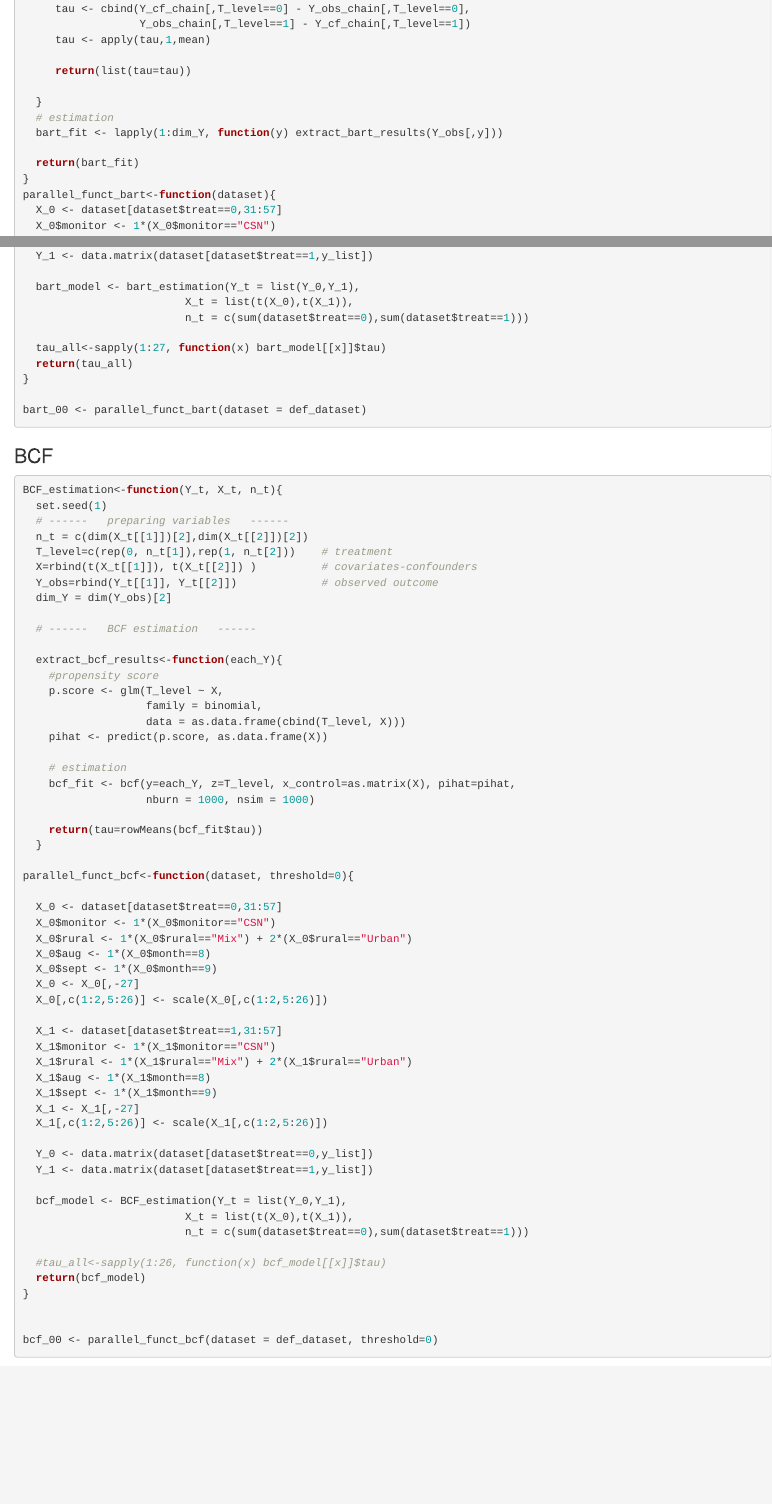
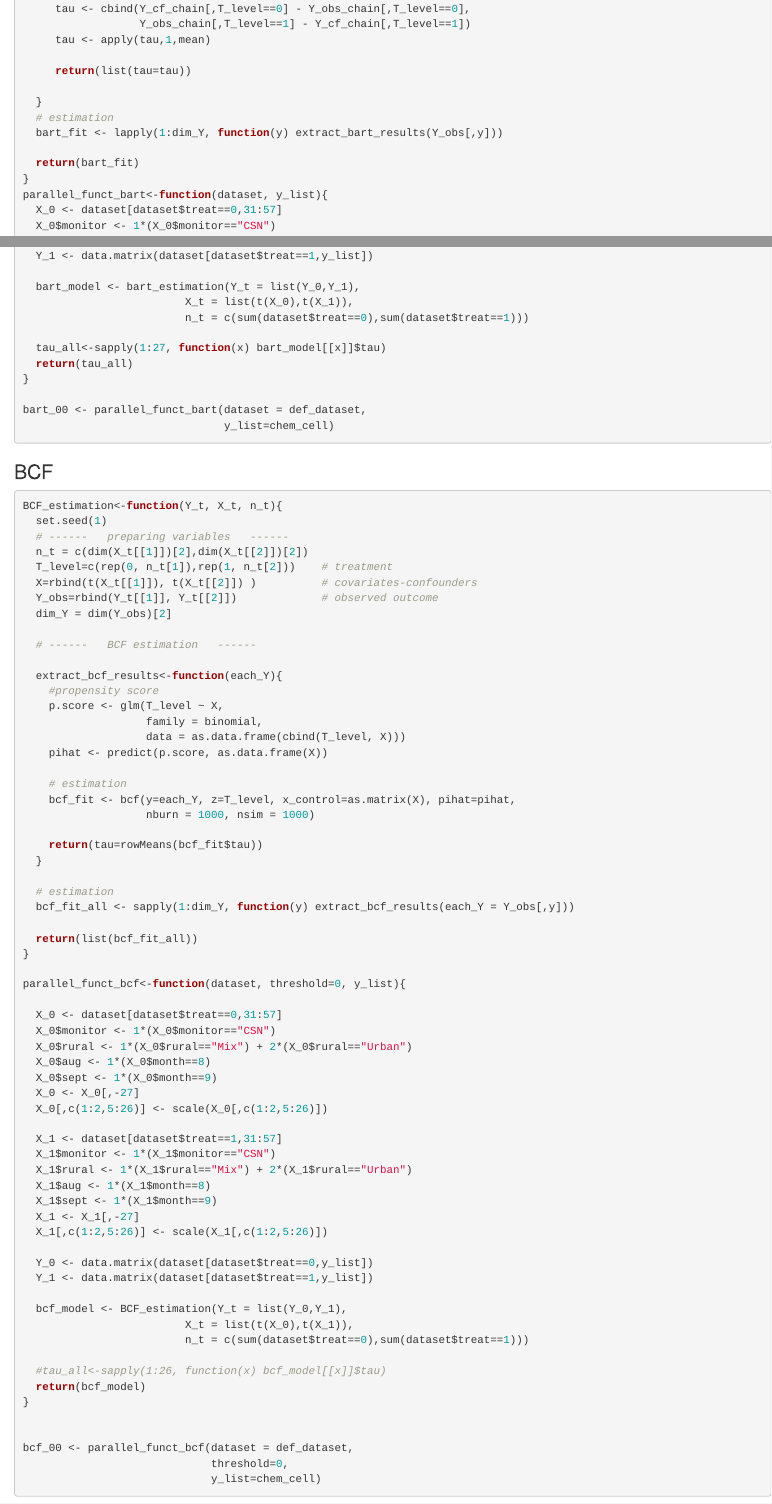
Before and after one commit to dafzorzetto/BayesCausalFactor, an R Markdown document (Data/data_analysis_singledays_DEF.Rmd): the page in a window 1100 px wide, from 9190 px down, and a second part further down, joined at a grey line. Rendered offline with R 4.5, knitr and Pandoc, with nearby package versions; code that draws random numbers runs with fixed seeds of ours; some code elsewhere in the file could not run offline.

Commit message:
bcf estimation

````diff
--- a/Data/data_analysis_singledays_DEF.Rmd
+++ b/Data/data_analysis_singledays_DEF.Rmd
@@ -453,7 +453,7 @@ bart_estimation<-function(Y_t, X_t, n_t){
 
   return(bart_fit)
 }
-parallel_funct_bart<-function(dataset){
+parallel_funct_bart<-function(dataset, y_list){
   X_0 <- dataset[dataset$treat==0,31:57]
   X_0$monitor <- 1*(X_0$monitor=="CSN")
   X_0$rural <- 1*(X_0$rural=="Mix") + 2*(X_0$rural=="Urban")
@@ -481,7 +481,8 @@ parallel_funct_bart<-function(dataset){
   return(tau_all)
 }
 
-bart_00 <- parallel_funct_bart(dataset = def_dataset)
+bart_00 <- parallel_funct_bart(dataset = def_dataset,
+                               y_list=chem_cell)
 ```
 
 ### BCF
@@ -511,7 +512,13 @@ BCF_estimation<-function(Y_t, X_t, n_t){
     return(tau=rowMeans(bcf_fit$tau))
   }
 
-parallel_funct_bcf<-function(dataset, threshold=0){
+  # estimation
+  bcf_fit_all <- sapply(1:dim_Y, function(y) extract_bcf_results(each_Y = Y_obs[,y]))
+
+  return(list(bcf_fit_all))
+}
+
+parallel_funct_bcf<-function(dataset, threshold=0, y_list){
 
   X_0 <- dataset[dataset$treat==0,31:57]
   X_0$monitor <- 1*(X_0$monitor=="CSN")
@@ -541,7 +548,9 @@ parallel_funct_bcf<-function(dataset, threshold=0){
 }
 
 
-bcf_00 <- parallel_funct_bcf(dataset = def_dataset, threshold=0)
+bcf_00 <- parallel_funct_bcf(dataset = def_dataset,
+                             threshold=0,
+                             y_list=chem_cell)
 ```
 
 ```{r echo=FALSE}
````
Also changed, not shown: Data/bcf_application.RData (added).
